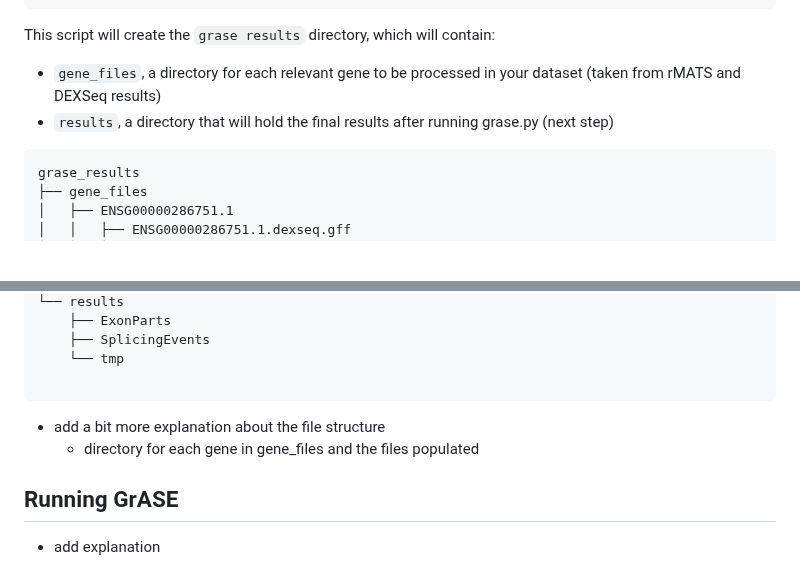
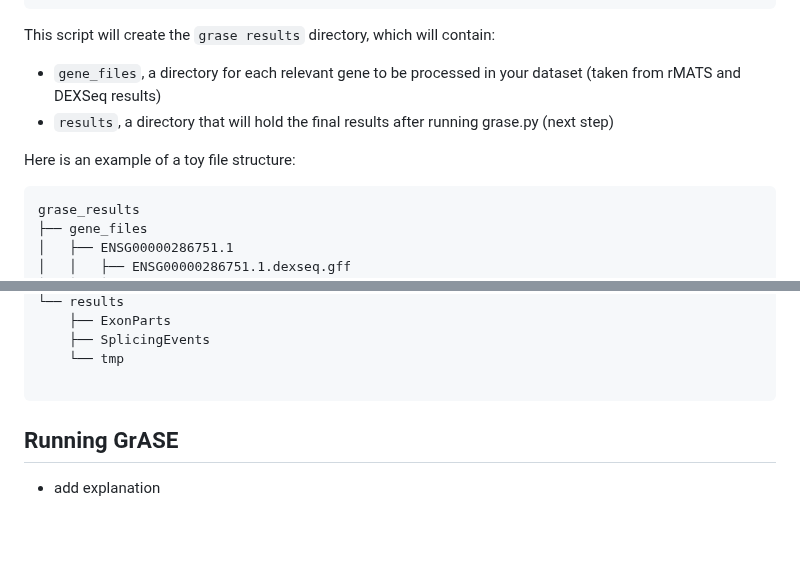
Before and after one commit to HanLabUNLV/GrASE, a Markdown page: README.md, 2 parts joined by grey strips. GitHub-like rendering; blank space fills up the shorter version.

````diff
--- a/README.md
+++ b/README.md
@@ -56,6 +56,7 @@ This script will create the `grase results` directory, which will contain:
 * `gene_files`, a directory for each relevant gene to be processed in your dataset (taken from rMATS and DEXSeq results)
 * `results`, a directory that will hold the final results after running grase.py (next step)
 
+Here is an example of a toy file structure:
 ```bash
 grase_results
 ├── gene_files
@@ -92,9 +93,6 @@ grase_results
     └── tmp
 
 ```
-
-* add a bit more explanation about the file structure
-  * directory for each gene in gene_files and the files populated
 
 ## Running GrASE
 * add explanation
````
